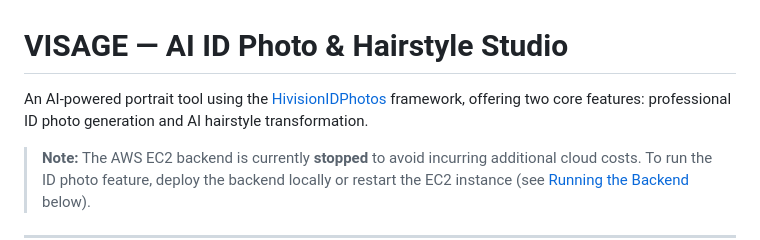
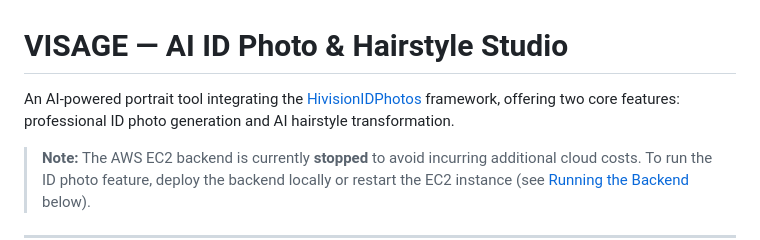
Before and after one commit to Fly-cpu-source/ID_Photo, a Markdown page: README.md, the part around the change. Drawn GitHub-style.

```diff
--- a/README.md
+++ b/README.md
@@ -1,6 +1,6 @@
 # VISAGE — AI ID Photo & Hairstyle Studio
 
-An AI-powered portrait tool using the [HivisionIDPhotos](https://github.com/Zeyi-Lin/HivisionIDPhotos) framework, offering two core features: professional ID photo generation and AI hairstyle transformation.
+An AI-powered portrait tool integrating the [HivisionIDPhotos](https://github.com/Zeyi-Lin/HivisionIDPhotos) framework, offering two core features: professional ID photo generation and AI hairstyle transformation.
 
 > **Note:** The AWS EC2 backend is currently **stopped** to avoid incurring additional cloud costs. To run the ID photo feature, deploy the backend locally or restart the EC2 instance (see [Running the Backend](#5-run-the-backend) below).
 
```
